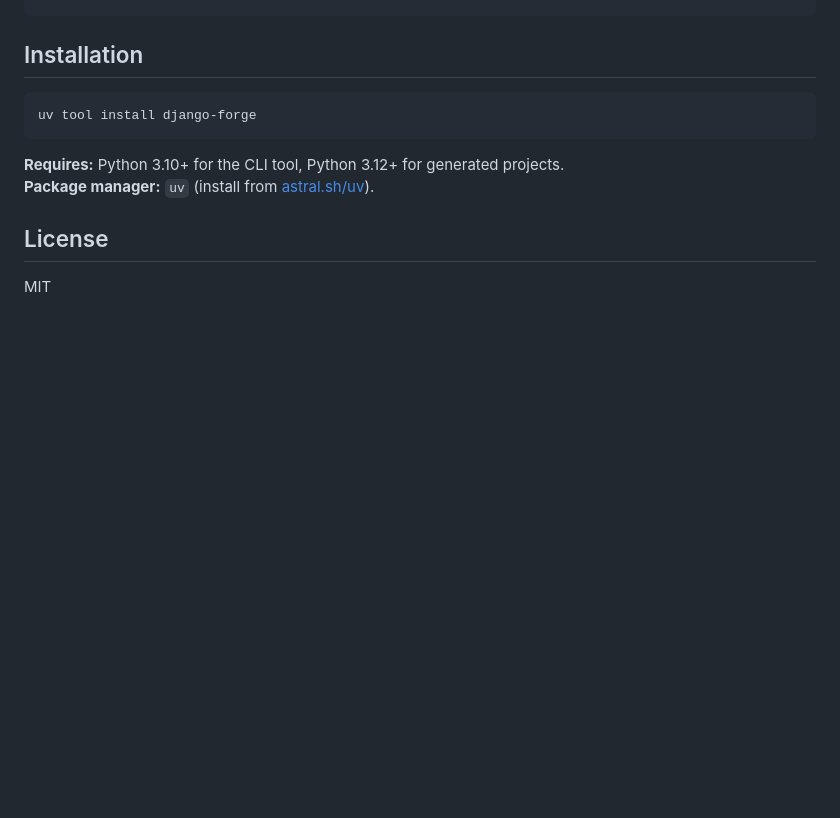
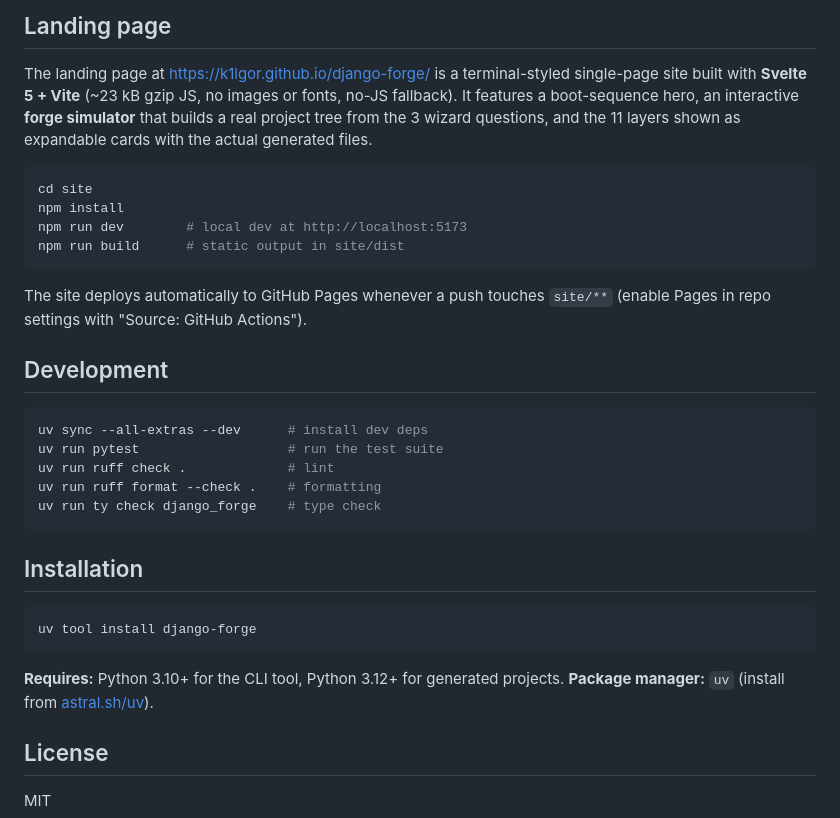
Before and after one commit to k1lgor/django-forge, a Markdown page: README.md, the part around one of its changes. Rendered like a GitHub page; blank space fills up the shorter version.

````diff
--- a/README.md
+++ b/README.md
@@ -118,3 +164,30 @@ forge start myproject --no-input
+## Landing page
+
+The landing page at <https://k1lgor.github.io/django-forge/> is a
+terminal-styled single-page site built with **Svelte 5 + Vite** (~23 kB
+gzip JS, no images or fonts, no-JS fallback). It features a boot-sequence
+hero, an interactive **forge simulator** that builds a real project tree
+from the 3 wizard questions, and the 11 layers shown as expandable cards
+with the actual generated files.
+
+```bash
+cd site
+npm install
+npm run dev        # local dev at http://localhost:5173
+npm run build      # static output in site/dist
+```
+
+The site deploys automatically to GitHub Pages whenever a push touches
+`site/**` (enable Pages in repo settings with "Source: GitHub Actions").
+
+## Development
+
+```bash
+uv sync --all-extras --dev      # install dev deps
+uv run pytest                   # run the test suite
+uv run ruff check .             # lint
+uv run ruff format --check .    # formatting
+uv run ty check django_forge    # type check
 ```
 
 ## Installation
````
Also changed, not shown: other parts of README.md (+86 -40 lines).
